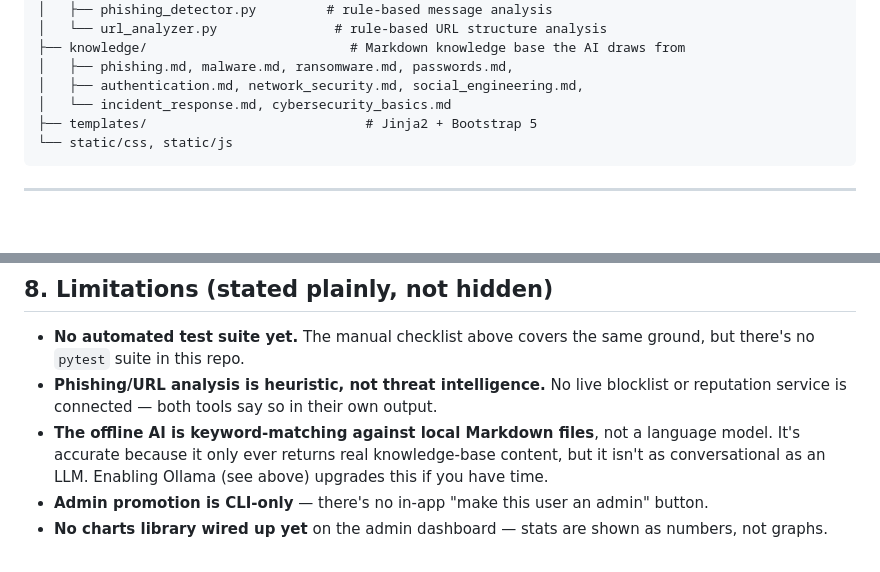
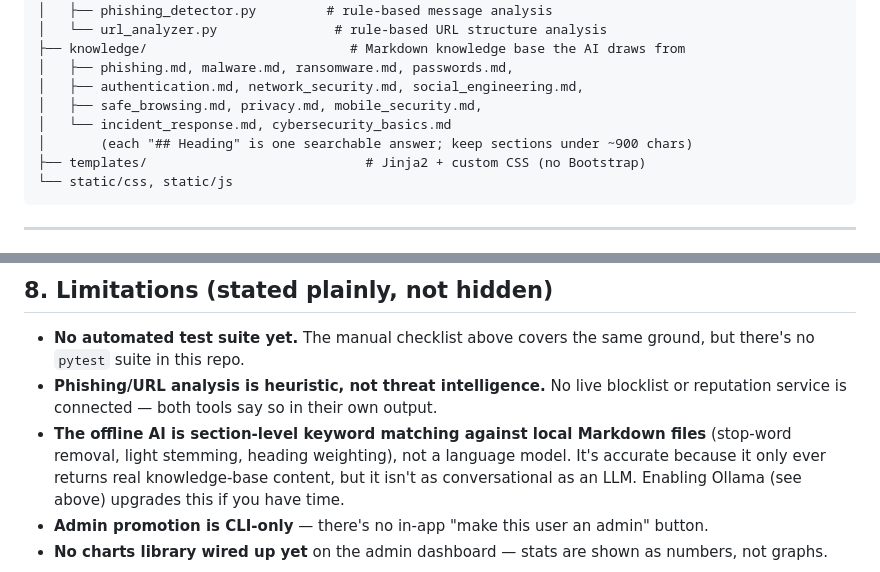
Before and after one commit to s4ntrx/S4ntrx-Bot, a Markdown page: README.md, 2 parts joined by grey strips. Rendered like a GitHub page; blank space fills up the shorter version.

````diff
--- a/README.md
+++ b/README.md
@@ -156,8 +156,10 @@ s4ntrx-bot/
 ├── knowledge/                          # Markdown knowledge base the AI draws from
 │   ├── phishing.md, malware.md, ransomware.md, passwords.md,
 │   ├── authentication.md, network_security.md, social_engineering.md,
+│   ├── safe_browsing.md, privacy.md, mobile_security.md,
 │   └── incident_response.md, cybersecurity_basics.md
-├── templates/                            # Jinja2 + Bootstrap 5
+│       (each "## Heading" is one searchable answer; keep sections under ~900 chars)
+├── templates/                            # Jinja2 + custom CSS (no Bootstrap)
 └── static/css, static/js
 ```
 
@@ -213,8 +215,8 @@ for hosted deployments unless you're self-hosting the whole stack.
 - **Phishing/URL analysis is heuristic, not threat intelligence.** No
   live blocklist or reputation service is connected — both tools say so
   in their own output.
-- **The offline AI is keyword-matching against local Markdown files**,
-  not a language model. It's accurate because it only ever returns real
+- **The offline AI is section-level keyword matching against local Markdown
+  files** (stop-word removal, light stemming, heading weighting), not a language model. It's accurate because it only ever returns real
   knowledge-base content, but it isn't as conversational as an LLM.
   Enabling Ollama (see above) upgrades this if you have time.
 - **Admin promotion is CLI-only** — there's no in-app "make this user an admin" button.
````
